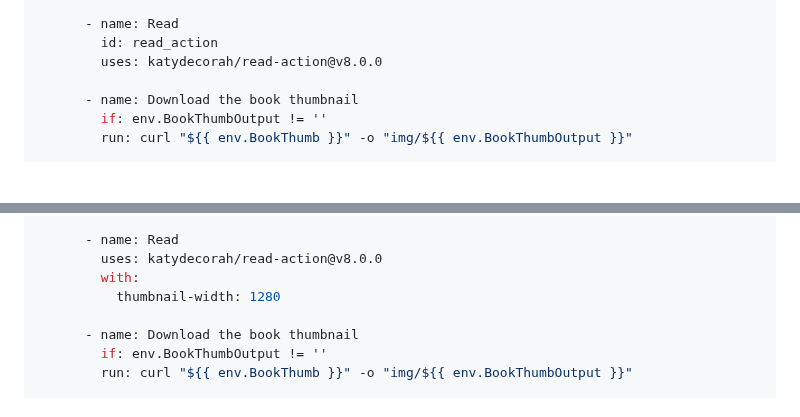
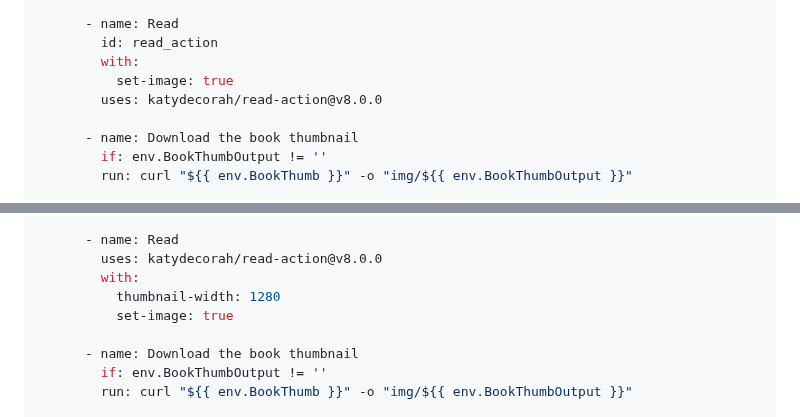
Before and after one commit to library-pals/read-action, a Markdown page: README.md, 2 parts joined by grey strips. GitHub-like rendering; folded sections open; blank space fills up the shorter version.

Commit message:
Update documentation

```diff
--- a/README.md
+++ b/README.md
@@ -156,6 +156,8 @@ jobs:
 
       - name: Read
         id: read_action
+        with:
+          set-image: true
         uses: katydecorah/read-action@v8.0.0
 
       - name: Download the book thumbnail
@@ -265,6 +267,7 @@ jobs:
         uses: katydecorah/read-action@v8.0.0
         with:
           thumbnail-width: 1280
+          set-image: true
 
       - name: Download the book thumbnail
         if: env.BookThumbOutput != ''
```
